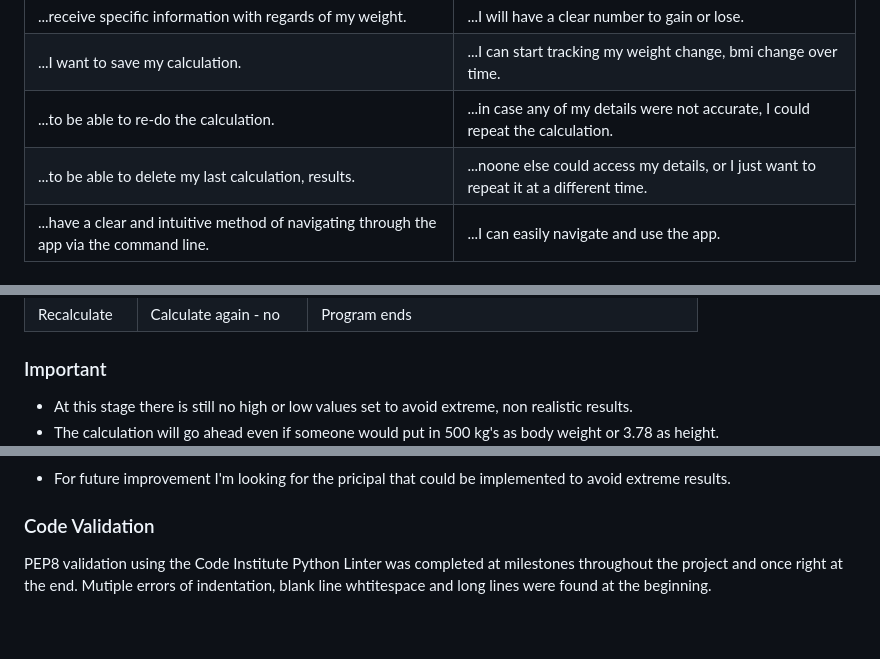
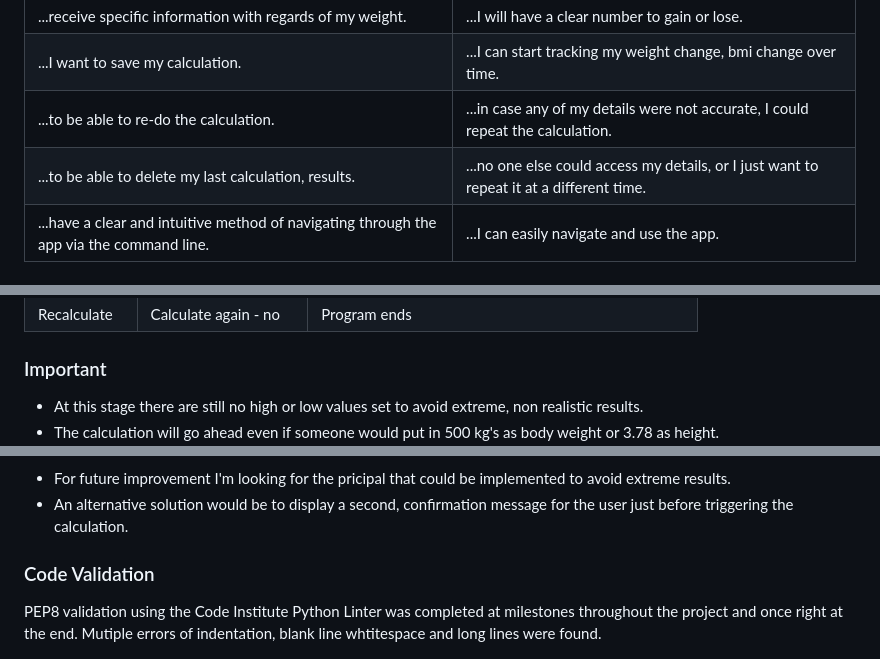
Before and after one commit to RayPT808/Portfolio-project-three, a Markdown page: README.md, 3 parts joined by grey strips. Rendered like a GitHub page; blank space fills up the shorter version.

Commit message:
Add solutin suggestion to Readme file Important section

```diff
--- a/README.md
+++ b/README.md
@@ -37,7 +37,7 @@ on energy.
 | ...receive specific information with regards of my weight. | ...I will have a clear number to gain or lose. |
 | ...I want to save my calculation. | ...I can start tracking my weight change, bmi change over time. |
 | ...to be able to re-do the calculation. | ...in case any of my details were not accurate, I could repeat the calculation. |
-| ...to be able to delete my last calculation, results. | ...noone else could access my details, or I just want to repeat it at a different time. |
+| ...to be able to delete my last calculation, results. | ...no one else could access my details, or I just want to repeat it at a different time. |
 | ...have a clear and intuitive method of navigating through the app via the command line. | ...I can easily navigate and use the app. |
 
 ## Technologies Used
@@ -147,7 +147,7 @@ I also completed an end-to-end test covering these aspects, at milestones throug
 
 
 ### Important
-- At this stage there is still no high or low values set to avoid extreme, non realistic results.
+- At this stage there are still no high or low values set to avoid extreme, non realistic results.
 - The calculation will go ahead even if someone would put in 500 kg's as body weight or 3.78 as height.
 ![Extreme values](documentation/extremevalues.png)
 
@@ -162,8 +162,9 @@ I also completed an end-to-end test covering these aspects, at milestones throug
 ![Extreme bmi2](documentation/extremebmi2.png)
 
 - For future improvement I'm looking for the pricipal that could be implemented to avoid extreme results.
+- An alternative solution would be to display a second, confirmation message for the user just before triggering the calculation.
 
 ### Code Validation
-PEP8 validation using the Code Institute Python Linter was completed at milestones throughout the project and once right at the end. Mutiple errors of indentation, blank line whtitespace and long lines were found at the beginning.
+PEP8 validation using the Code Institute Python Linter was completed at milestones throughout the project and once right at the end. Mutiple errors of indentation, blank line whtitespace and long lines were found.
 
 ![Pip8 errors](documentation/pip8linterbugs.png)
```
Also changed, not shown: other parts of README.md (+4 -0 lines).
